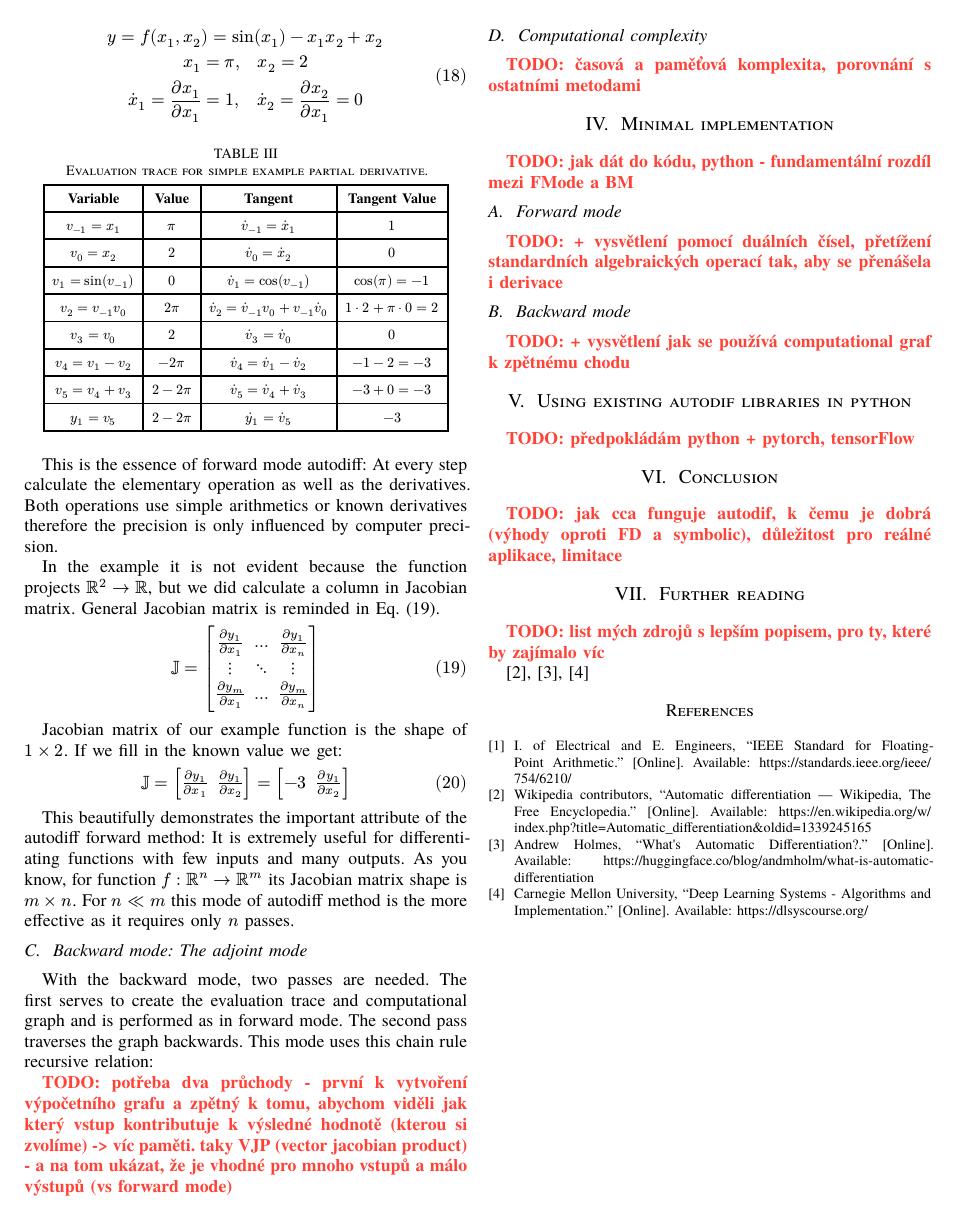
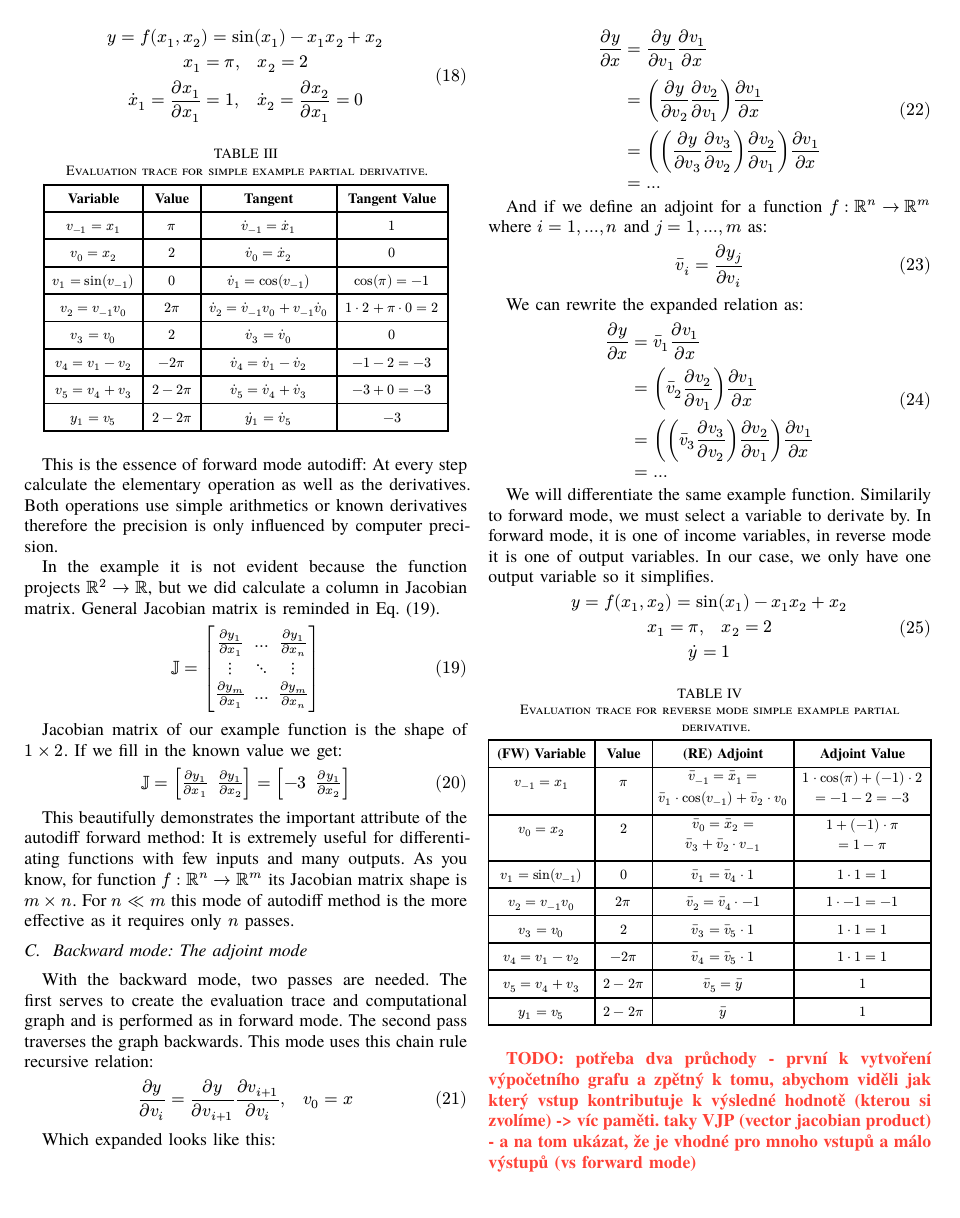
Before and after one commit to vokymir/kma-nm, a Typst document (autodif/autodiff.typ): page 4 of 4 before the commit and page 4 of 5 after it. The pictures show the PDF file autodif/autodiff.pdf that the author committed with the source.

Commit message:
AD: reverse evaluation trace

```diff
--- a/autodif/autodiff.typ
+++ b/autodif/autodiff.typ
@@ -583 +586,2 @@ recursive relation:
 
+Which expanded looks like this:
@@ -583,0 +596,8 @@ recursive relation:
+And if we define an adjoint for a function $f: RR^n arrow RR^m$ where $i =
+1,...,n$ and $j = 1,...,m$ as:
+
+$
+  dash(v)_i = pp(y_j, v_i)
+$
+
+We can rewrite the expanded relation as:
@@ -583,0 +612,21 @@ recursive relation:
+We will differentiate the same example function. Similarily to forward mode, we
+must select a variable to derivate by. In forward mode, it is one of income
+variables, in reverse mode it is one of output variables. In our case, we only
+have one output variable so it simplifies.
+
+$
+  y = f(x_1, x_2) = sin(x_1) - x_1 x_2 + x_2 \
+  x_1 = pi, quad x_2 = 2 \
+  dot(y) = 1
+$
+
+
+#figure(
+  caption: "Evaluation trace for reverse mode simple example partial
+  derivative.",
+  table(
+    columns: 4,
+
+    table.header([*(FW) Variable*], [*Value*], [*(RE) Adjoint*], [*Adjoint Value*]),
+
+    $v_(-1) = x_1$,
@@ -583,0 +638,4 @@ recursive relation:
+    $v_0 = x_2$,
+    $2$,
+    $dash(v)_0 = dash(x)_2 = \ dash(v)_3 + dash(v)_2 dot
+    v_(-1)$,
@@ -584,3 +654,6 @@ recursive relation:
+    $y_1 = v_5$, $2 - 2 pi$, $dash(y)$, $1$,
+  ),
+) <tab:evaluation_trace_partial_derivative>
 
 TODO: potřeba dva průchody - první k vytvoření výpočetního grafu a zpětný k
 tomu, abychom viděli jak který vstup kontributuje k výsledné hodnotě (kterou si
```
Also changed, not shown: autodif/autodiff.pdf, autodif/autodiff.typ (36 more changed lines).
